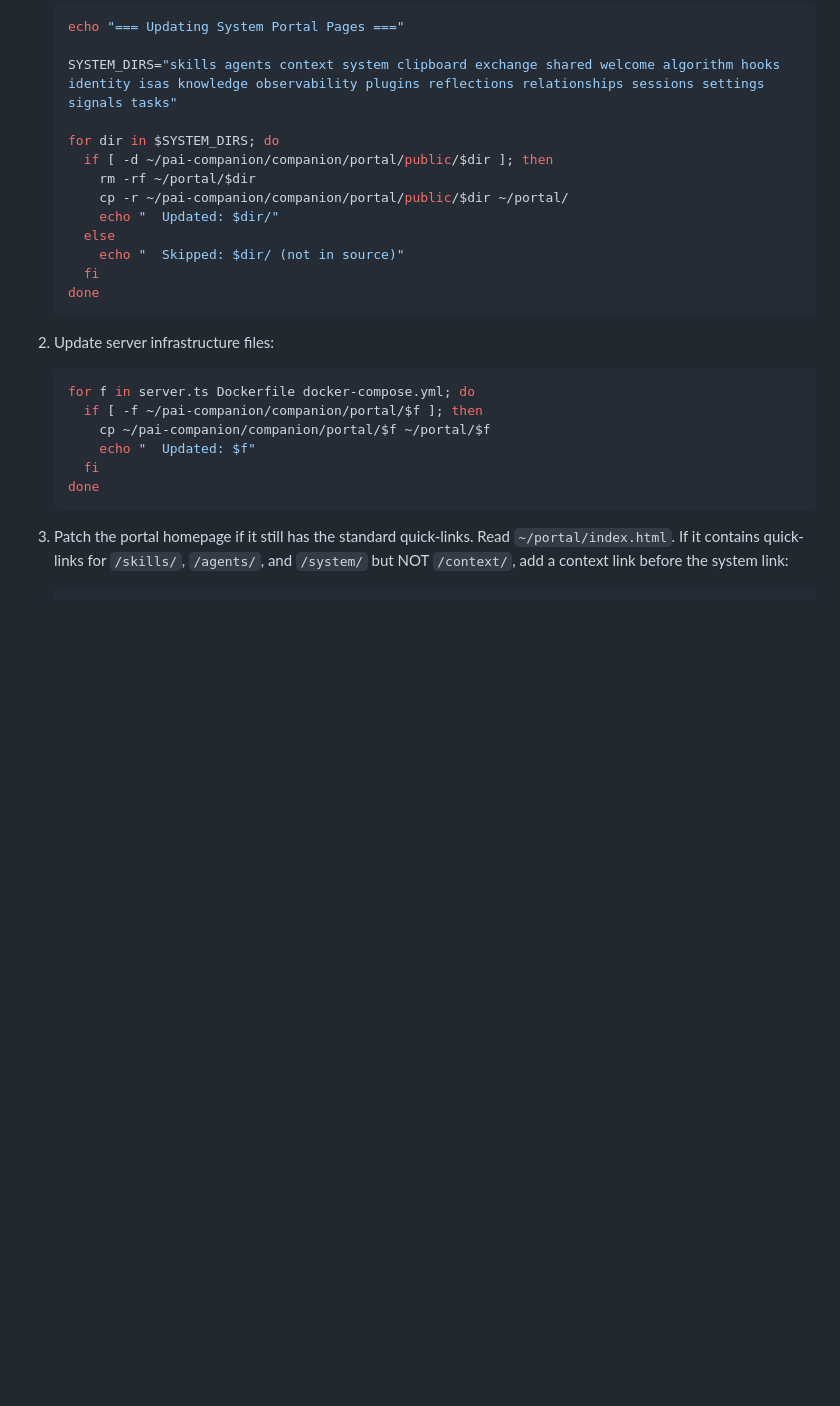
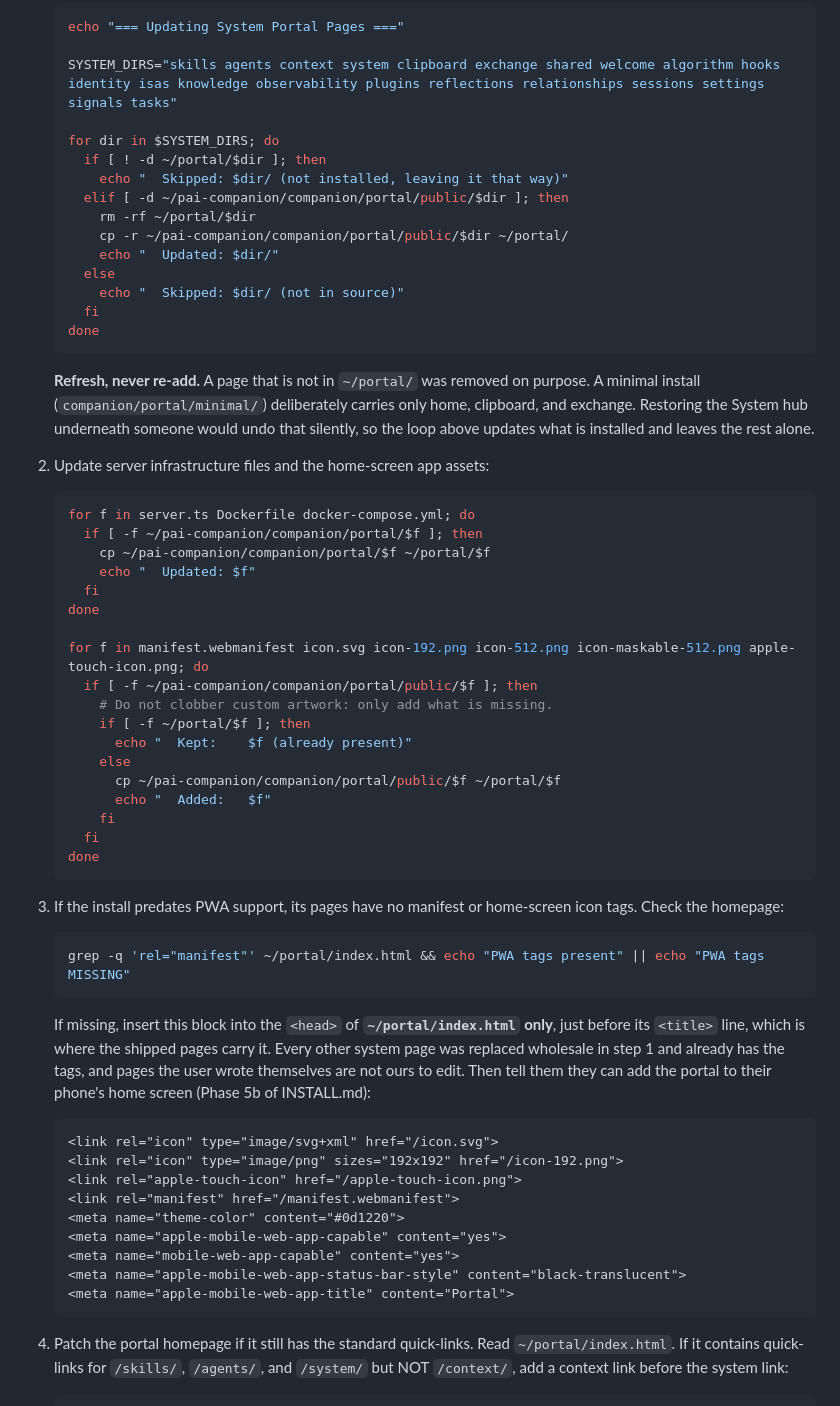
Before and after one commit to chriscantey/pai-companion, a Markdown page: companion/UPGRADE.md, the part around one of its changes. Drawn GitHub-style; blank space fills up the shorter version.

Commit message:
UPGRADE: refresh only the pages that are installed
The update loop copied every system directory from source, so updating a minimal install
would silently restore the eighteen pages the user had removed. It now skips any page that is
not already present, carries the new home-screen assets without overwriting custom artwork,
and backfills the PWA meta tags into the root index.html for installs that predate them.

Its verification phase is conditional to match: checking skills, agents and welcome
unconditionally reported FAIL on a minimal upgrade that had worked exactly as designed.

````diff
--- a/companion/UPGRADE.md
+++ b/companion/UPGRADE.md
@@ -94,7 +94,9 @@ Replace system-managed portal pages with the latest versions. User-created pages
    SYSTEM_DIRS="skills agents context system clipboard exchange shared welcome algorithm hooks identity isas knowledge observability plugins reflections relationships sessions settings signals tasks"
 
    for dir in $SYSTEM_DIRS; do
-     if [ -d ~/pai-companion/companion/portal/public/$dir ]; then
+     if [ ! -d ~/portal/$dir ]; then
+       echo "  Skipped: $dir/ (not installed, leaving it that way)"
+     elif [ -d ~/pai-companion/companion/portal/public/$dir ]; then
        rm -rf ~/portal/$dir
        cp -r ~/pai-companion/companion/portal/public/$dir ~/portal/
        echo "  Updated: $dir/"
@@ -104,7 +106,12 @@ Replace system-managed portal pages with the latest versions. User-created pages
    done
    ```
 
-2. Update server infrastructure files:
+   **Refresh, never re-add.** A page that is not in `~/portal/` was removed on purpose.
+   A minimal install (`companion/portal/minimal/`) deliberately carries only home, clipboard,
+   and exchange. Restoring the System hub underneath someone would undo that silently, so the
+   loop above updates what is installed and leaves the rest alone.
+
+2. Update server infrastructure files and the home-screen app assets:
    ```bash
    for f in server.ts Dockerfile docker-compose.yml; do
      if [ -f ~/pai-companion/companion/portal/$f ]; then
@@ -112,6 +119,40 @@ Replace system-managed portal pages with the latest versions. User-created pages
        echo "  Updated: $f"
      fi
    done
+
+   for f in manifest.webmanifest icon.svg icon-192.png icon-512.png icon-maskable-512.png apple-touch-icon.png; do
+     if [ -f ~/pai-companion/companion/portal/public/$f ]; then
+       # Do not clobber custom artwork: only add what is missing.
+       if [ -f ~/portal/$f ]; then
+         echo "  Kept:    $f (already present)"
+       else
+         cp ~/pai-companion/companion/portal/public/$f ~/portal/$f
+         echo "  Added:   $f"
+       fi
+     fi
+   done
+   ```
+
+3. If the install predates PWA support, its pages have no manifest or home-screen icon tags.
+   Check the homepage:
+   ```bash
+   grep -q 'rel="manifest"' ~/portal/index.html && echo "PWA tags present" || echo "PWA tags MISSING"
+   ```
+   If missing, insert this block into the `<head>` of **`~/portal/index.html` only**, just
+   before its `<title>` line, which is where the shipped pages carry it. Every other system
+   page was replaced wholesale in step 1 and already has the tags, and pages the user wrote
+   themselves are not ours to edit. Then tell them they can add the portal to their phone's
+   home screen (Phase 5b of INSTALL.md):
+   ```html
+   <link rel="icon" type="image/svg+xml" href="/icon.svg">
+   <link rel="icon" type="image/png" sizes="192x192" href="/icon-192.png">
+   <link rel="apple-touch-icon" href="/apple-touch-icon.png">
+   <link rel="manifest" href="/manifest.webmanifest">
+   <meta name="theme-color" content="#0d1220">
+   <meta name="apple-mobile-web-app-capable" content="yes">
+   <meta name="mobile-web-app-capable" content="yes">
+   <meta name="apple-mobile-web-app-status-bar-style" content="black-translucent">
+   <meta name="apple-mobile-web-app-title" content="Portal">
    ```
 
 4. Patch the portal homepage if it still has the standard quick-links. Read `~/portal/index.html`. If it contains quick-links for `/skills/`, `/agents/`, and `/system/` but NOT `/context/`, add a context link before the system link:
````
Also changed, not shown: other parts of companion/UPGRADE.md (+12 -8 lines).
